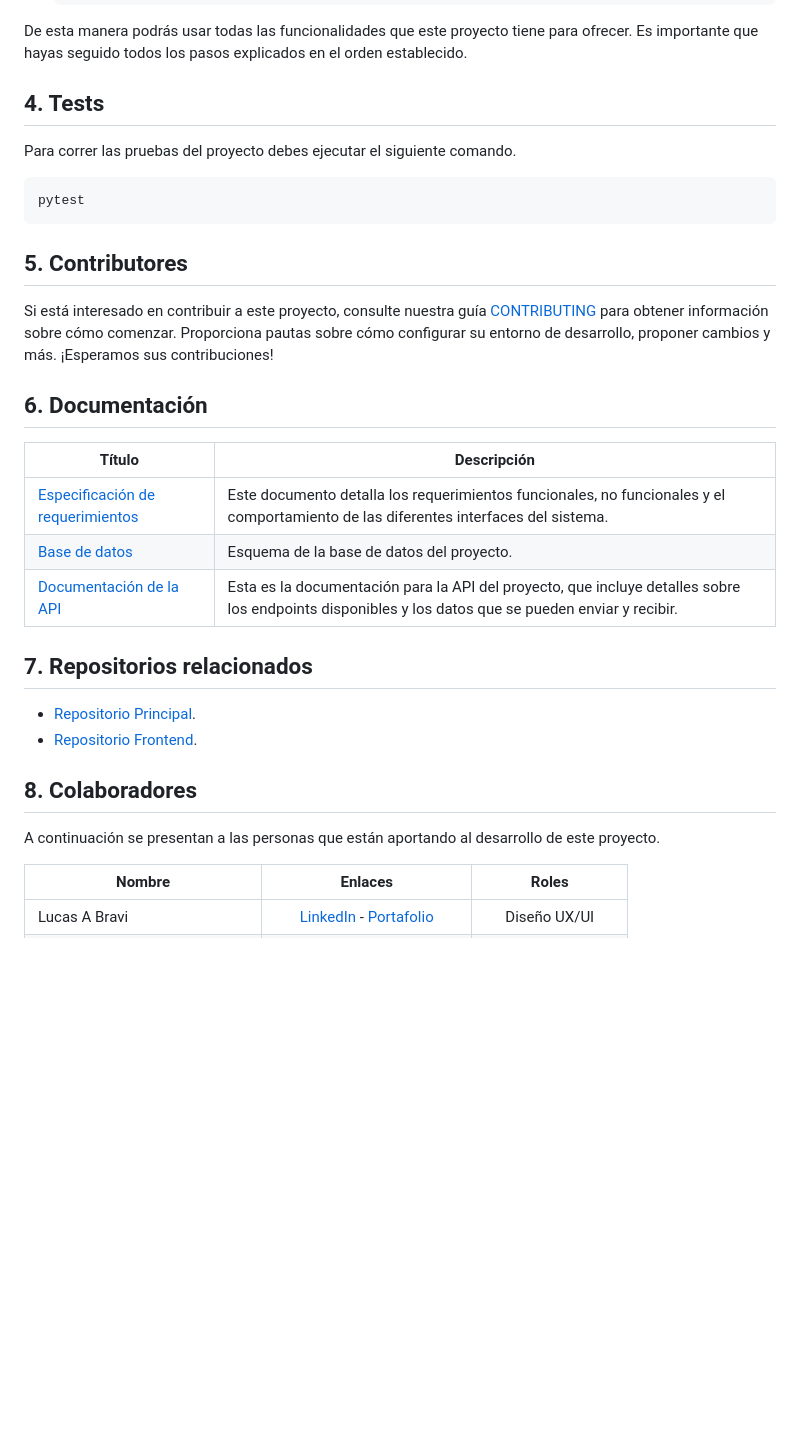
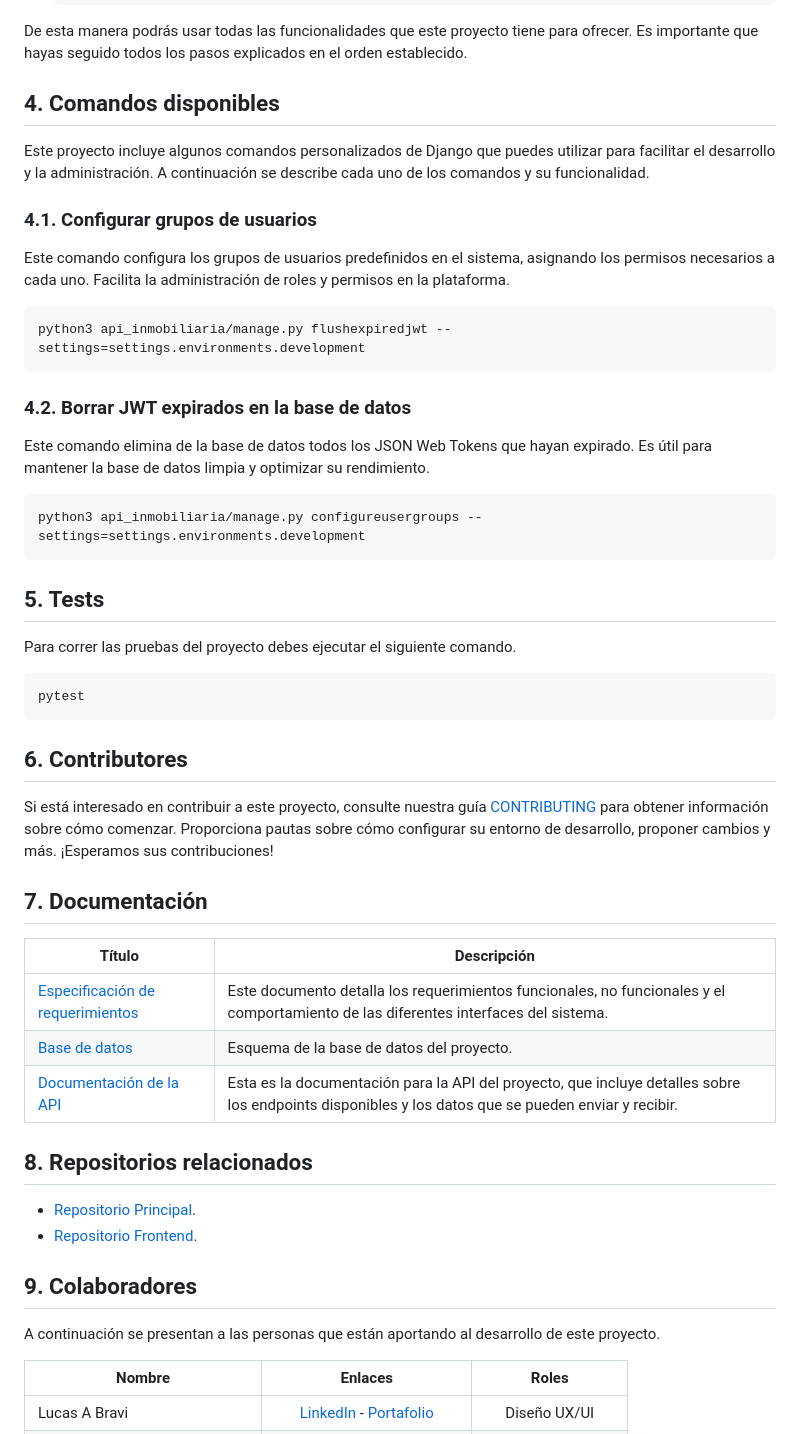
Before and after one commit to CodingFlashOR/backend-inmobiliaria, a Markdown page: README.md, the part around the change. Drawn GitHub-style; blank space fills up the shorter version.

Commit message:
docs: project README update

````diff
--- a/README.md
+++ b/README.md
@@ -126,30 +126,46 @@ Primero debes seguir las siguientes instrucciones y dependiendo de que manera qu
 
 De esta manera podrás usar todas las funcionalidades que este proyecto tiene para ofrecer. Es importante que hayas seguido todos los pasos explicados en el orden establecido.
 
-## 4. Tests
+## 4. Comandos disponibles
+Este proyecto incluye algunos comandos personalizados de Django que puedes utilizar para facilitar el desarrollo y la administración. A continuación se describe cada uno de los comandos y su funcionalidad.
+
+### 4.1. Configurar grupos de usuarios
+Este comando configura los grupos de usuarios predefinidos en el sistema, asignando los permisos necesarios a cada uno. Facilita la administración de roles y permisos en la plataforma.
+
+```bash
+python3 api_inmobiliaria/manage.py flushexpiredjwt --settings=settings.environments.development
+```
+
+### 4.2. Borrar JWT expirados en la base de datos
+Este comando elimina de la base de datos todos los JSON Web Tokens que hayan expirado. Es útil para mantener la base de datos limpia y optimizar su rendimiento.
+
+```bash
+python3 api_inmobiliaria/manage.py configureusergroups --settings=settings.environments.development
+```
+
+## 5. Tests
 Para correr las pruebas del proyecto debes ejecutar el siguiente comando.
 
 ```bash
 pytest
 ```
 
-## 5. Contributores
+## 6. Contributores
 Si está interesado en contribuir a este proyecto, consulte nuestra guía [CONTRIBUTING](CONTRIBUTING.md) para obtener información sobre cómo comenzar. Proporciona pautas sobre cómo configurar su entorno de desarrollo, proponer cambios y más. ¡Esperamos sus contribuciones!
 
-## 6. Documentación
+## 7. Documentación
 | Título | Descripción |
 |----------|----------|
 | [Especificación de requerimientos](https://writer.zoho.com/writer/open/gvaj1411213d7d4bb4c818860a3bea679ecbb) | Este documento detalla los requerimientos funcionales, no funcionales y el comportamiento de las diferentes interfaces del sistema. |
 | [Base de datos](https://app.diagrams.net/?title=EsquemaDB.drawio#Uhttps%3A%2F%2Fdrive.google.com%2Fuc%3Fid%3D1uJAsYcVnTEviwOq5JZ_q_2VWnpvgPfBd%26export%3Ddownload)   | Esquema de la base de datos del proyecto. |
 | [Documentación de la API](https://carlosandresaguirreariza.pythonanywhere.com/) | Esta es la documentación para la API del proyecto, que incluye detalles sobre los endpoints disponibles y los datos que se pueden enviar y recibir. |
 
-## 7. Repositorios relacionados
+## 8. Repositorios relacionados
 - [Repositorio Principal](https://github.com/CodingFlashOR#11-inmobiliaria-bonpland).
 - [Repositorio Frontend](https://github.com/CodingFlashOR/frontend-inmobiliaria/tree/dev).
 
-## 8. Colaboradores
+## 9. Colaboradores
 A continuación se presentan a las personas que están aportando al desarrollo de este proyecto.
-
 
 | Nombre | Enlaces | Roles |
 |----------|:--------:|:--------:|
````
